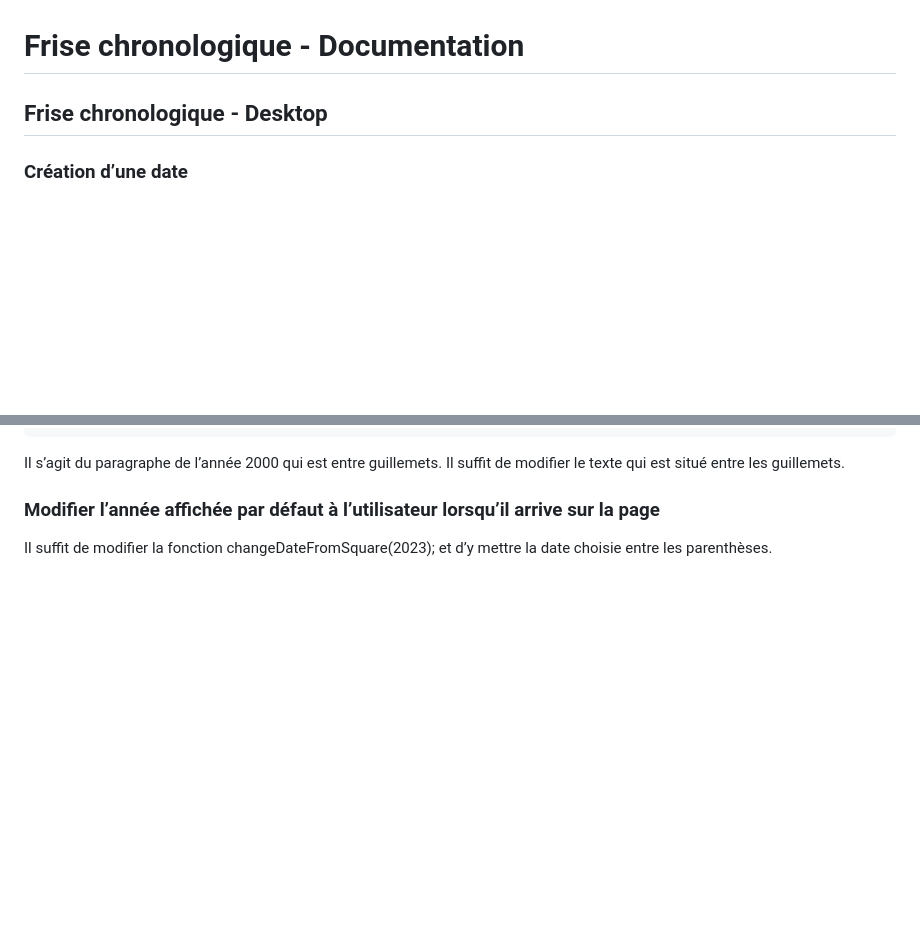
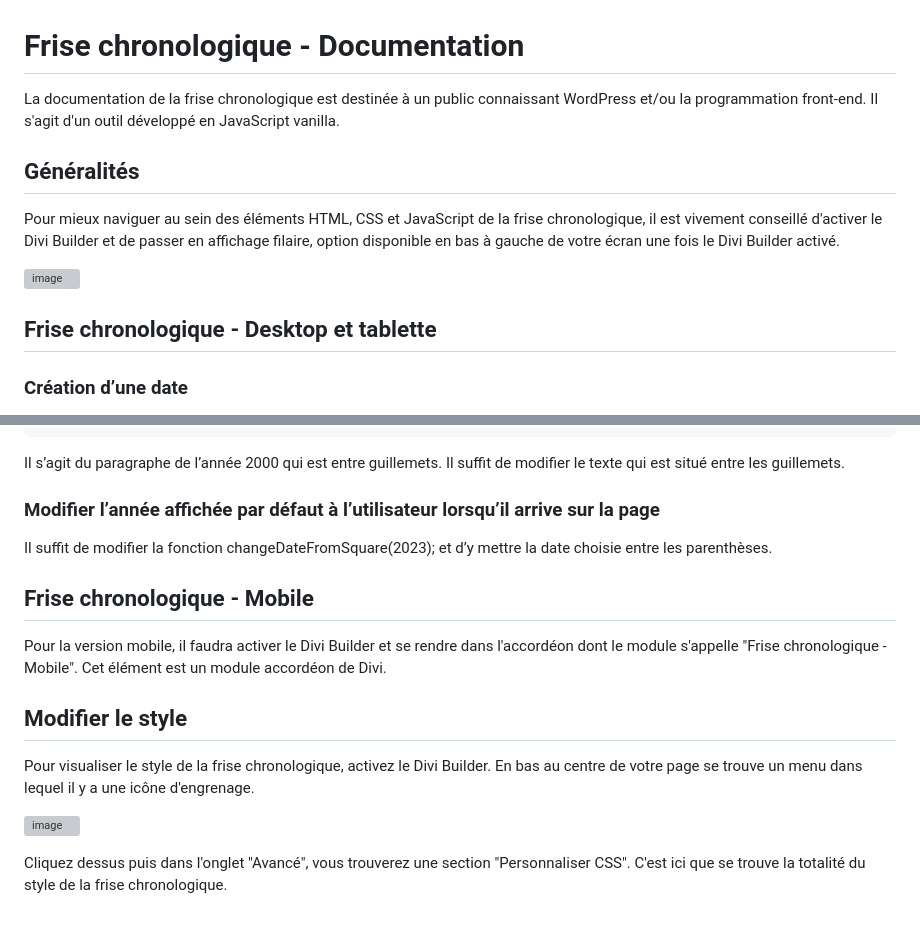
Before and after one commit to Jayksio/frise, a Markdown page: readme.md, 2 parts joined by grey strips. Drawn GitHub-style; blank space fills up the shorter version; grey boxes are pictures that could not be loaded.

```diff
--- a/readme.md
+++ b/readme.md
@@ -1,6 +1,15 @@
 # Frise chronologique - Documentation
 
-## Frise chronologique - Desktop
+La documentation de la frise chronologique est destinée à un public connaissant WordPress et/ou la programmation front-end. Il s'agit d'un outil développé en JavaScript vanilla.
+
+## Généralités
+
+Pour mieux naviguer au sein des éléments HTML, CSS et JavaScript de la frise chronologique, il est vivement conseillé d'activer le Divi Builder et de passer en affichage filaire, option disponible en bas à gauche de votre écran une fois le Divi Builder activé.
+
+![image](https://github.com/user-attachments/assets/bd342bc8-ce15-44c5-964e-ff198a64361a)
+
+
+## Frise chronologique - Desktop et tablette
 
 ### Création d’une date
 
@@ -187,3 +196,15 @@ Il s’agit du paragraphe de l’année 2000 qui est entre guillemets. Il suffit
 ### Modifier l’année affichée par défaut à l’utilisateur lorsqu’il arrive sur la page
 
 Il suffit de modifier la fonction changeDateFromSquare(2023); et d’y mettre la date choisie entre les parenthèses.
+
+## Frise chronologique - Mobile
+
+Pour la version mobile, il faudra activer le Divi Builder et se rendre dans l'accordéon dont le module s'appelle "Frise chronologique - Mobile". Cet élément est un module accordéon de Divi.
+
+## Modifier le style
+
+Pour visualiser le style de la frise chronologique, activez le Divi Builder. En bas au centre de votre page se trouve un menu dans lequel il y a une icône d'engrenage.
+
+![image](https://github.com/user-attachments/assets/16aa7c69-c5f9-4cd7-9987-52c8fc098e92)
+
+Cliquez dessus puis dans l'onglet "Avancé", vous trouverez une section "Personnaliser CSS". C'est ici que se trouve la totalité du style de la frise chronologique.
```
